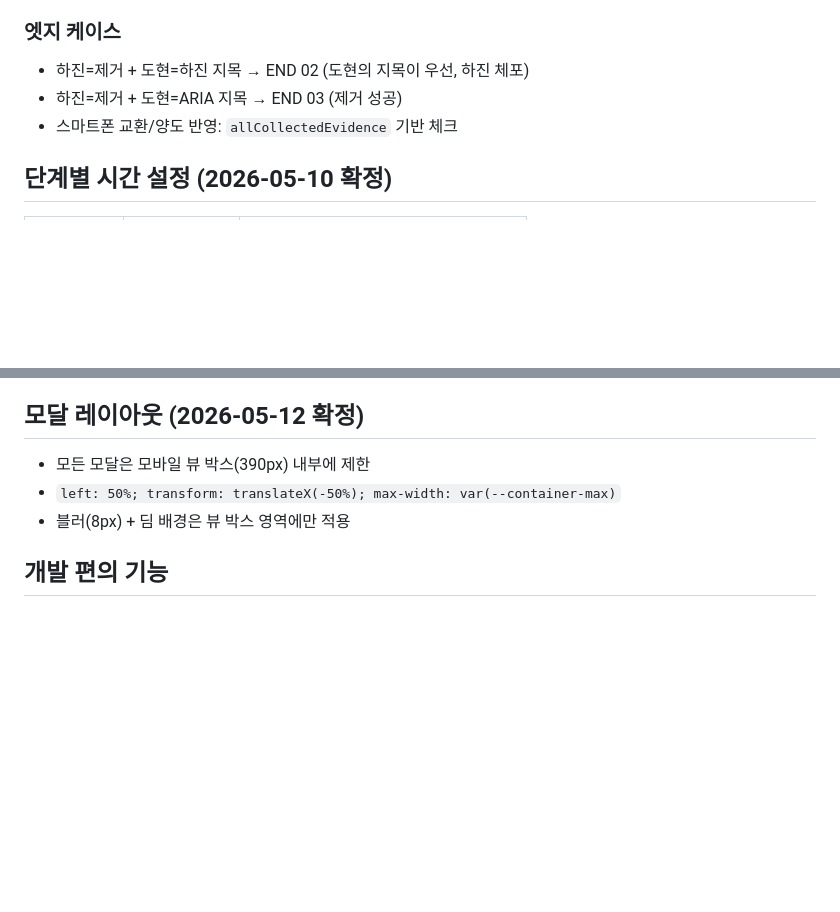
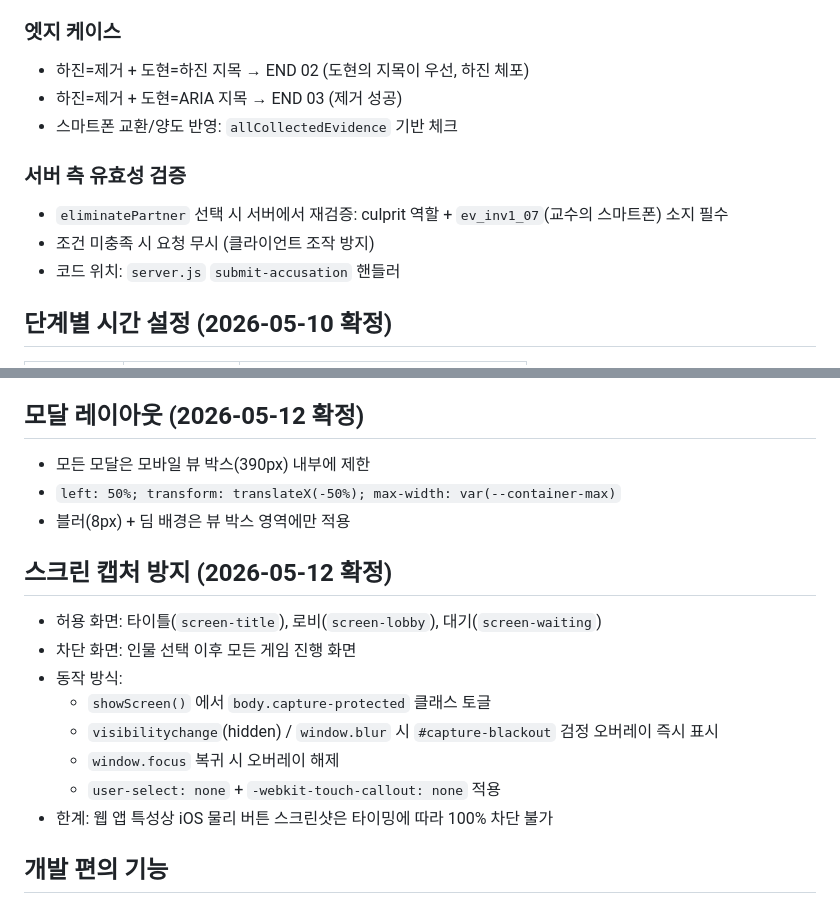
Before and after one commit to iseunji/murmy_fork, a Markdown page: CLAUDE.md, 2 parts joined by grey strips. Drawn GitHub-style; blank space fills up the shorter version.

Commit message:
문서 일괄 업데이트: CLAUDE.md + 스펙 문서 현행화
CLAUDE.md:
- 서버 측 eliminatePartner 유효성 검증 항목 추가
- 스크린 캡처 방지 섹션 추가

스펙 문서:
- 엔딩 분기 조건 3개 체제로 업데이트 (Shared Guilt 삭제, END 04→END 03)
- 투표 선택지 현행화 (자백/범인없음 삭제)
- 서버 측 유효성 검증 명세 추가
- 증거 카드 모달 스크롤 수정사항 반영
- 캐릭터 선택/정보 UI 변경 (순서, NPC 태그, 호버)
- 스크린 캡처 방지 명세 추가
- 섹션 번호 정리

Co-Authored-By: Claude Opus 4.6 <noreply@anthropic.com>

```diff
--- a/CLAUDE.md
+++ b/CLAUDE.md
@@ -112,6 +112,12 @@ game-data.js 내의 아래 항목들은 커맨더가 직접 명령하기 전까
 - 하진=제거 + 도현=ARIA 지목 → END 03 (제거 성공)
 - 스마트폰 교환/양도 반영: `allCollectedEvidence` 기반 체크
 
+### 서버 측 유효성 검증
+
+- `eliminatePartner` 선택 시 서버에서 재검증: culprit 역할 + `ev_inv1_07`(교수의 스마트폰) 소지 필수
+- 조건 미충족 시 요청 무시 (클라이언트 조작 방지)
+- 코드 위치: `server.js` `submit-accusation` 핸들러
+
 ## 단계별 시간 설정 (2026-05-10 확정)
 
 | 단계 | 시간 | 비고 |
@@ -185,6 +191,17 @@ game-data.js 내의 아래 항목들은 커맨더가 직접 명령하기 전까
 - `left: 50%; transform: translateX(-50%); max-width: var(--container-max)`
 - 블러(8px) + 딤 배경은 뷰 박스 영역에만 적용
 
+## 스크린 캡처 방지 (2026-05-12 확정)
+
+- 허용 화면: 타이틀(`screen-title`), 로비(`screen-lobby`), 대기(`screen-waiting`)
+- 차단 화면: 인물 선택 이후 모든 게임 진행 화면
+- 동작 방식:
+  - `showScreen()` 에서 `body.capture-protected` 클래스 토글
+  - `visibilitychange`(hidden) / `window.blur` 시 `#capture-blackout` 검정 오버레이 즉시 표시
+  - `window.focus` 복귀 시 오버레이 해제
+  - `user-select: none` + `-webkit-touch-callout: none` 적용
+- 한계: 웹 앱 특성상 iOS 물리 버튼 스크린샷은 타이밍에 따라 100% 차단 불가
+
 ## 개발 편의 기능
 
 ### Dev 모드
```
Also changed, not shown: 1 other file.
